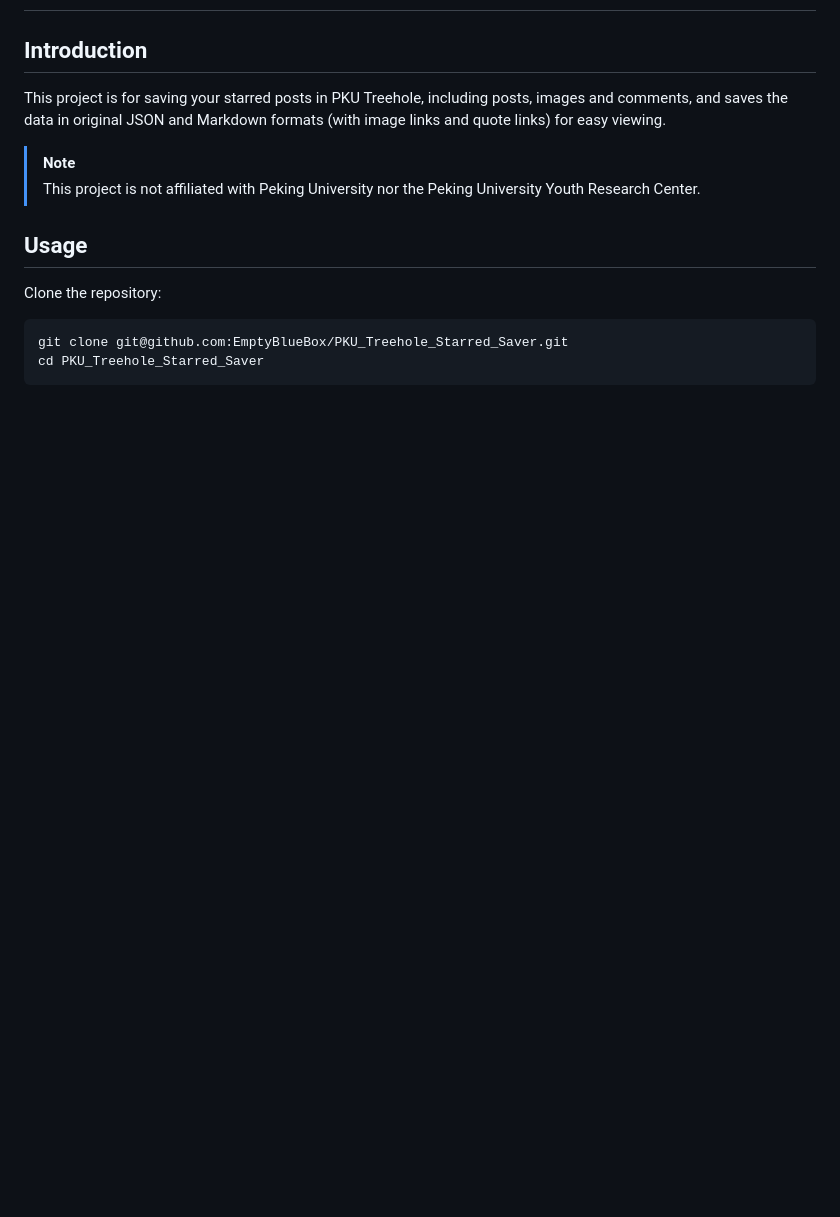
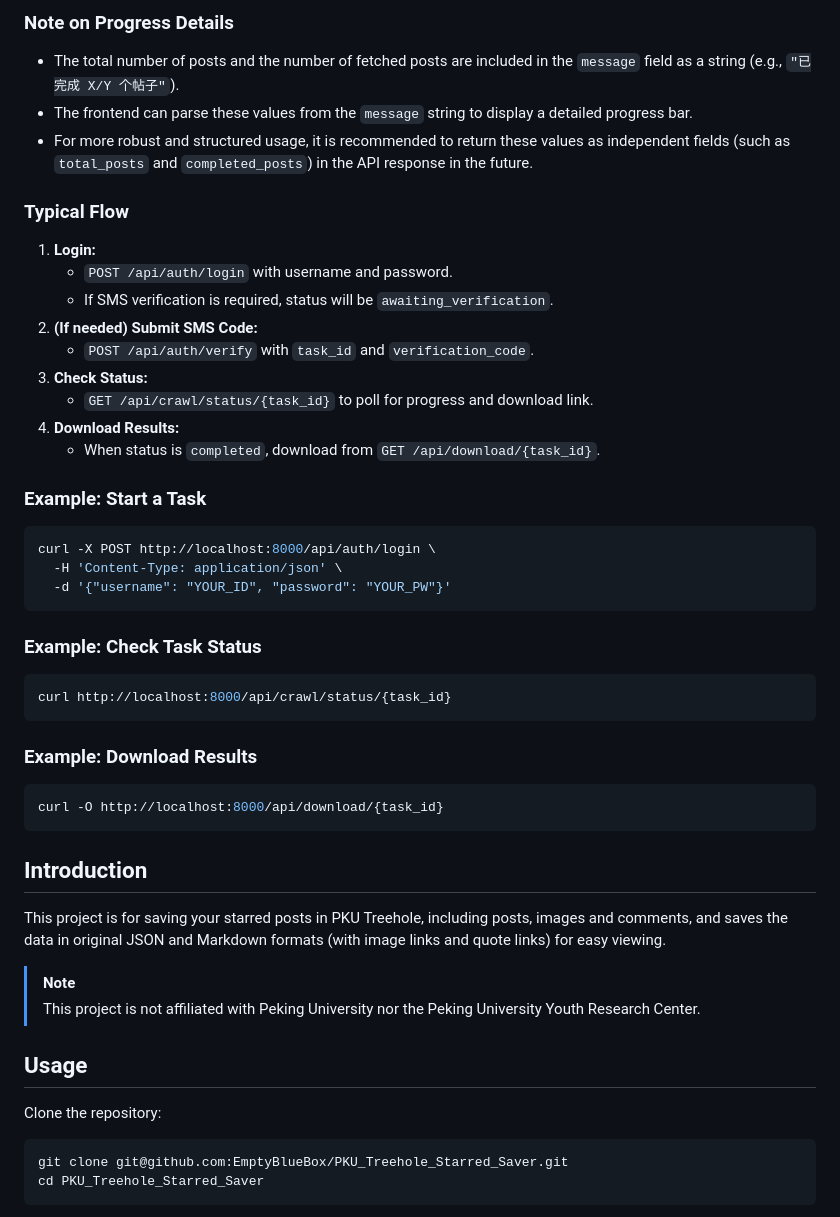
Before and after one commit to EmptyBlueBox/PKU_Treehole_Starred_Saver, a Markdown page: README.md, the part around one of its changes. Rendered like a GitHub page; blank space fills up the shorter version.

Commit message:
docs: expand README to include backend setup instructions, API documentation, and typical usage examples

````diff
--- a/README.md
+++ b/README.md
@@ -2,3 +53,39 @@
+### Note on Progress Details
+
+- The total number of posts and the number of fetched posts are included in the `message` field as a string (e.g., `"已完成 X/Y 个帖子"`).
+- The frontend can parse these values from the `message` string to display a detailed progress bar.
+- For more robust and structured usage, it is recommended to return these values as independent fields (such as `total_posts` and `completed_posts`) in the API response in the future.
+
+
+### Typical Flow
+
+1. **Login:**
+   - `POST /api/auth/login` with username and password.
+   - If SMS verification is required, status will be `awaiting_verification`.
+2. **(If needed) Submit SMS Code:**
+   - `POST /api/auth/verify` with `task_id` and `verification_code`.
+3. **Check Status:**
+   - `GET /api/crawl/status/{task_id}` to poll for progress and download link.
+4. **Download Results:**
+   - When status is `completed`, download from `GET /api/download/{task_id}`.
+
+### Example: Start a Task
+
+```bash
+curl -X POST http://localhost:8000/api/auth/login \
+  -H 'Content-Type: application/json' \
+  -d '{"username": "YOUR_ID", "password": "YOUR_PW"}'
+```
+
+### Example: Check Task Status
+```bash
+curl http://localhost:8000/api/crawl/status/{task_id}
+```
+
+### Example: Download Results
+```bash
+curl -O http://localhost:8000/api/download/{task_id}
+```
 
 ## Introduction
 
````
Also changed, not shown: other parts of README.md (+52 -1 lines).
